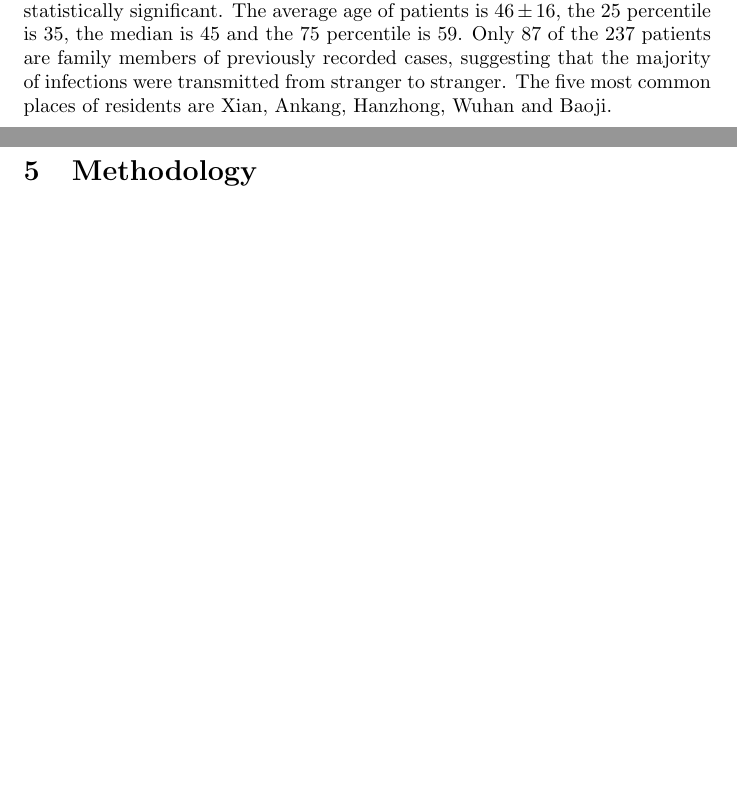
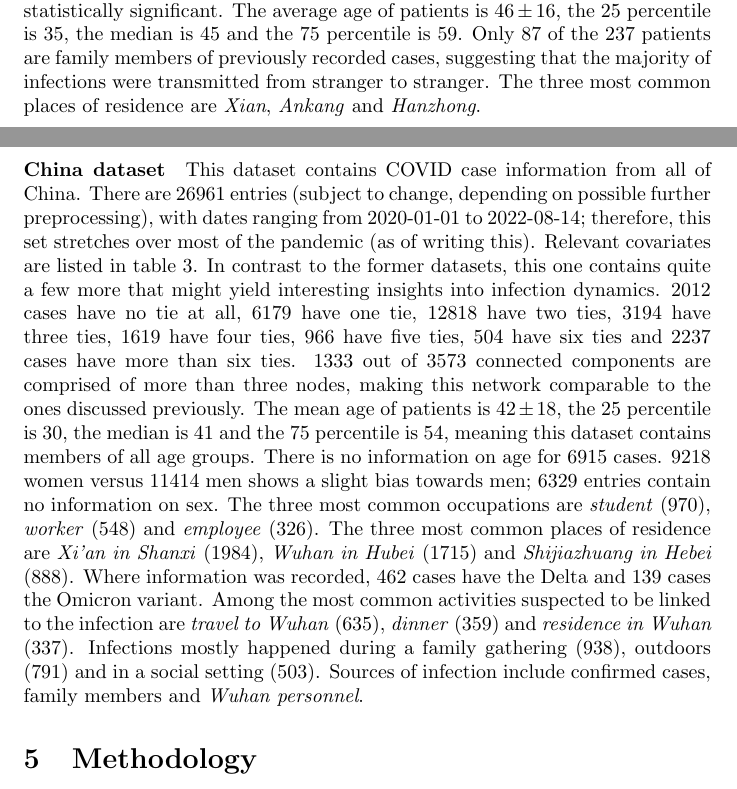
Before and after one commit to swestfechtel/masterarbeit, a LaTeX thesis (Thesis/expose.tex): two parts of pages 5 and 6 of 6, joined at a grey line, cut so that both start at the same text, the shorter picture padded with empty space. Compiled offline with pdfLaTeX.

Commit message:
Finished data exploration

```diff
--- a/Thesis/expose.tex
+++ b/Thesis/expose.tex
@@ -123,7 +123,9 @@
 
 	\paragraph{Hainan dataset} This dataset contains COVID case information from the province of Hainan, which is the southernmost province of China. There are 162 entries, with dates ranging from 2020-01-22 to 2020-02-14, i.e. this dataset is also from the early stages of the pandemic. Relevant covariates are the same as for the Yunnan data, listed in table \ref{tab:yunnan_hainan_covariates}. 71 cases have no ties at all, 27 have one tie, 21 have two and three ties, respectively, six have four ties, and eight have five and six ties, each. An average degree of $1.5\pm1.8$, a median degree of 1 and only 43\% of patients without ties compared to 67\% for the Yunnan dataset suggest this network is slightly more dense. Ten out of 27 connected components are comprised of more than three nodes mean that in this network, infections are happening in larger clusters and containment methods might not have been as effective. 84 and 78 cases are female and male, respectively; this supports the hypothesis that neither sex is more susceptible to an infection. An average age of $48\pm17$, a 25 percentile of 36, a median age of 51 and a 75 percentile of 62 mean that the patients in this dataset are from an older age group compared to the Yunnan data. 75 out of 162 patients are family members of previously recorded cases.
 
-	\paragraph{Shanxi dataset} This dataset contains COVID case information from the province of Shanxi in northern China. There are 237 entries, with dates ranging from 2020-01-23 to 2020-02-16, so this dataset too is from the early stages. Relevant covariates mostly correspond to those of the previous two discussed sets, with the addition of the place of residence; they are listed in table \ref{tab:shanxi_covariates}. 108 cases have no tie at all, 68 have one tie, 36 have two ties, 20 have three ties, two have four ties, and three have six, nine or eleven ties, each. An average degree of $.99\pm1.3$, a median degree of 1 and a 45\% no-tie to tie ratio make this dataset and the Yunnan network comparable in density. 12 out of 40 connected components are comprised of more than three nodes, placing this network between the previously discussed networks in terms of infection spread. With 129 versus 108, there are slightly more men in this dataset, albeit not statistically significant. The average age of patients is $46\pm16$, the 25 percentile is 35, the median is 45 and the 75 percentile is 59. Only 87 of the 237 patients are family members of previously recorded cases, suggesting that the majority of infections were transmitted from stranger to stranger. The five most common places of residents are Xian, Ankang, Hanzhong, Wuhan and Baoji.
+	\paragraph{Shanxi dataset} This dataset contains COVID case information from the province of Shanxi in northern China. There are 237 entries, with dates ranging from 2020-01-23 to 2020-02-16, so this dataset too is from the early stages. Relevant covariates mostly correspond to those of the previous two discussed sets, with the addition of the place of residence; they are listed in table \ref{tab:shanxi_covariates}. 108 cases have no tie at all, 68 have one tie, 36 have two ties, 20 have three ties, two have four ties, and three have six, nine or eleven ties, each. An average degree of $.99\pm1.3$, a median degree of 1 and a 45\% no-tie to tie ratio make this dataset and the Yunnan network comparable in density. 12 out of 40 connected components are comprised of more than three nodes, placing this network between the previously discussed networks in terms of infection spread. With 129 versus 108, there are slightly more men in this dataset, albeit not statistically significant. The average age of patients is $46\pm16$, the 25 percentile is 35, the median is 45 and the 75 percentile is 59. Only 87 of the 237 patients are family members of previously recorded cases, suggesting that the majority of infections were transmitted from stranger to stranger. The three most common places of residence are \emph{Xian}, \emph{Ankang} and \emph{Hanzhong}.
+
+	\paragraph{China dataset} This dataset contains COVID case information from all of China. There are 26961 entries (subject to change, depending on possible further preprocessing), with dates ranging from 2020-01-01 to 2022-08-14; therefore, this set stretches over most of the pandemic (as of writing this). Relevant covariates are listed in table \ref{tab:china_covariates}. In contrast to the former datasets, this one contains quite a few more that might yield interesting insights into infection dynamics. 2012 cases have no tie at all, 6179 have one tie, 12818 have two ties, 3194 have three ties, 1619 have four ties, 966 have five ties, 504 have six ties and 2237 cases have more than six ties. 1333 out of 3573 connected components are comprised of more than three nodes, making this network comparable to the ones discussed previously. The mean age of patients is $42\pm18$, the 25 percentile is 30, the median is 41 and the 75 percentile is 54, meaning this dataset contains members of all age groups. There is no information on age for 6915 cases. 9218 women versus 11414 men shows a slight bias towards men; 6329 entries contain no information on sex. The three most common occupations are \emph{student} (970), \emph{worker} (548) and \emph{employee} (326). The three most common places of residence are \emph{Xi'an in Shanxi} (1984), \emph{Wuhan in Hubei} (1715) and \emph{Shijiazhuang in Hebei} (888). Where information was recorded, 462 cases have the Delta and 139 cases the Omicron variant. Among the most common activities suspected to be linked to the infection are \emph{travel to Wuhan} (635), \emph{dinner} (359) and \emph{residence in Wuhan} (337). Infections mostly happened during a family gathering (938), outdoors (791) and in a social setting (503). Sources of infection include confirmed cases, family members and \emph{Wuhan personnel}.
 
 	\section{Methodology}
 	Preliminary methodology goes here
```
Also changed, not shown: Thesis/expose.pdf, 2 other files.
